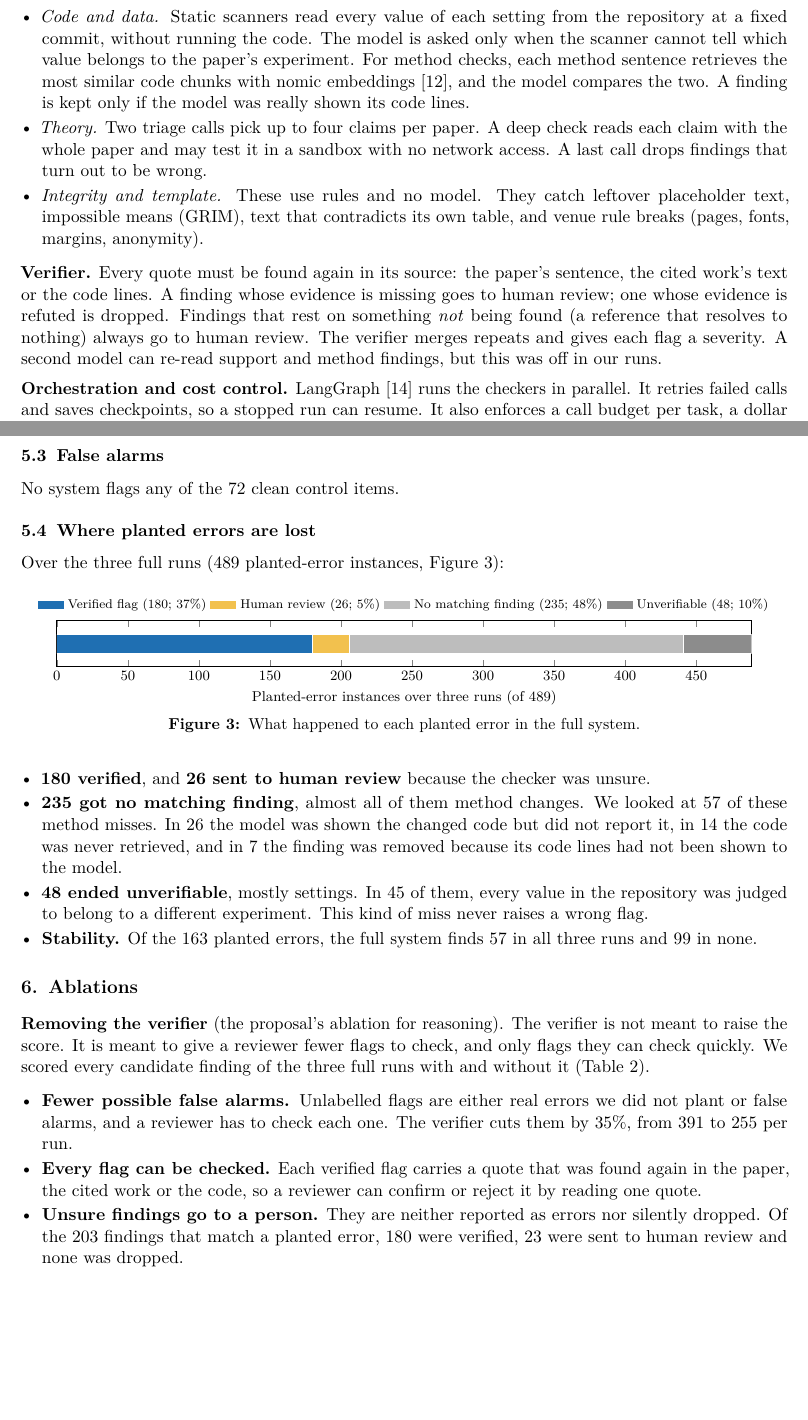
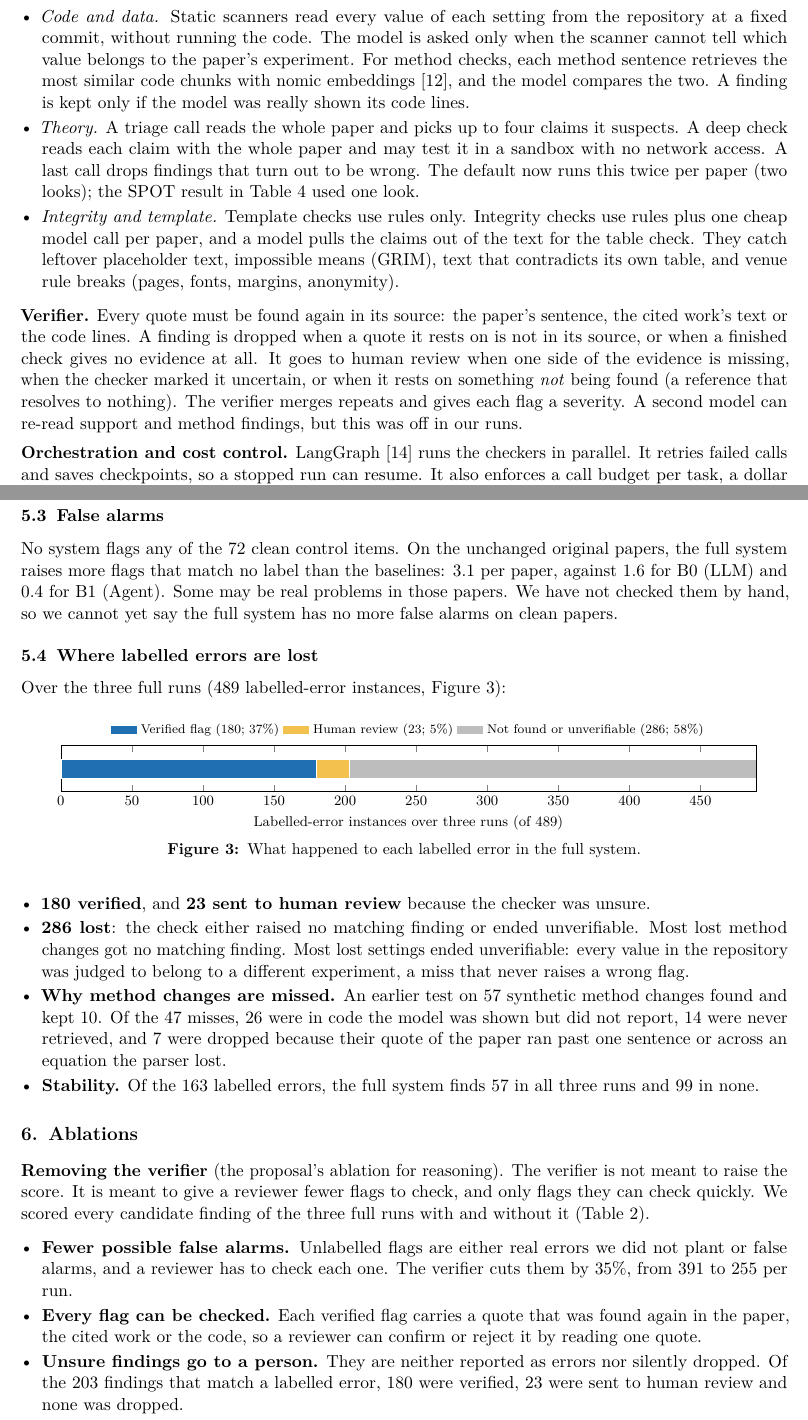
Before and after one commit to VA24d/Research_Paper_auditor, a LaTeX document (Final_Report/report.tex): two parts of pages 4 and 6 of 10, joined at a grey line, cut so that both start at the same text, the shorter picture padded with empty space. Compiled offline with pdfLaTeX.

Commit message:
report: fix contradictions found by a cross-checked number audit
Errors lost use the current scoring (23 to review, 286 lost); the 57-change method diagnosis is described as the earlier test it was; set C counts are labelled errors, 16 of them real; SPOT, theory looks, integrity model calls, verifier rules, reading-model costs, page-image recall, Recall@5 on 8 gold passages, B0 tools, set B copies and rounded differences corrected; the false-alarm half of the target is stated as open.

```diff
--- a/Final_Report/report.tex
+++ b/Final_Report/report.tex
@@ -219,18 +220,21 @@ at a fixed commit, without running the code. The model is asked only when the sc
 which value belongs to the paper's experiment. For method checks, each method sentence retrieves
 the most similar code chunks with nomic embeddings~\cite{nomic}, and the model compares the two.
 A finding is kept only if the model was really shown its code lines.
-\item \emph{Theory.} Two triage calls pick up to four claims per paper. A deep check reads each
-claim with the whole paper and may test it in a sandbox with no network access. A last call drops
-findings that turn out to be wrong.
-\item \emph{Integrity and template.} These use rules and no model. They catch leftover placeholder
-text, impossible means (GRIM), text that contradicts its own table, and venue rule breaks (pages,
-fonts, margins, anonymity).
+\item \emph{Theory.} A triage call reads the whole paper and picks up to four claims it suspects.
+A deep check reads each claim with the whole paper and may test it in a sandbox with no network
+access. A last call drops findings that turn out to be wrong. The default now runs this twice per
+paper (two looks); the SPOT result in Table~\ref{tab:checkers} used one look.
+\item \emph{Integrity and template.} Template checks use rules only. Integrity checks use rules
+plus one cheap model call per paper, and a model pulls the claims out of the text for the table
+check. They catch leftover placeholder text, impossible means (GRIM), text that contradicts its own
+table, and venue rule breaks (pages, fonts, margins, anonymity).
 \end{itemize}
 
 \textbf{Verifier.} Every quote must be found again in its source: the paper's sentence, the cited
-work's text or the code lines. A finding whose evidence is missing goes to human review; one whose
-evidence is refuted is dropped. Findings that rest on something \emph{not} being found (a
-reference that resolves to nothing) always go to human review. The verifier merges repeats and
+work's text or the code lines. A finding is dropped when a quote it rests on is not in its source,
+or when a finished check gives no evidence at all. It goes to human review when one side of the
+evidence is missing, when the checker marked it uncertain, or when it rests on something
+\emph{not} being found (a reference that resolves to nothing). The verifier merges repeats and
 gives each flag a severity. A second model can re-read support and method findings, but this was
 off in our runs.
 
@@ -344,38 +349,41 @@ input tokens per paper version. That is why it costs \$0.542 a version against \
 \item \textbf{Total cost.} All set C runs together cost \$125.04 at list prices.
 \end{itemize}
 
-\subsection{False alarms}
-No system flags any of the 72 clean control items.
+\subsection{False alarms}\label{sec:fa}
+No system flags any of the 72 clean control items. On the unchanged original papers, the full
+system raises more flags that match no label than the baselines: 3.1 per paper, against 1.6 for
+B0 (LLM) and 0.4 for B1 (Agent). Some may be real problems in those papers. We have not checked
+them by hand, so we cannot yet say the full system has no more false alarms on clean papers.
 
-\subsection{Where planted errors are lost}
-Over the three full runs (489 planted-error instances, Figure~\ref{fig:fate}):
+\subsection{Where labelled errors are lost}
+Over the three full runs (489 labelled-error instances, Figure~\ref{fig:fate}):
 \begin{figure}[h]
 \centering\footnotesize
 \begin{tikzpicture}
 \begin{axis}[xbar stacked,area legend,width=\textwidth,height=2.6cm,font=\footnotesize,
   xmin=0,xmax=489,ytick=\empty,bar width=12pt,
-  xlabel={Planted-error instances over three runs (of 489)},
-  legend style={at={(0.5,1.08)},anchor=south,legend columns=4,draw=none,font=\scriptsize}]
+  xlabel={Labelled-error instances over three runs (of 489)},
+  legend style={at={(0.5,1.08)},anchor=south,legend columns=3,draw=none,font=\scriptsize}]
 \addplot[fill=cfull,draw=white] coordinates {(180,0)};
-\addplot[fill=crev,draw=white] coordinates {(26,0)};
-\addplot[fill=cmiss,draw=white] coordinates {(235,0)};
-\addplot[fill=cunver,draw=white] coordinates {(48,0)};
-\legend{Verified flag (180; 37\%),Human review (26; 5\%),No matching finding (235; 48\%),Unverifiable (48; 10\%)}
+\addplot[fill=crev,draw=white] coordinates {(23,0)};
+\addplot[fill=cmiss,draw=white] coordinates {(286,0)};
+\legend{Verified flag (180; 37\%),Human review (23; 5\%),Not found or unverifiable (286; 58\%)}
 \end{axis}
 \end{tikzpicture}
-\caption{What happened to each planted error in the full system.}
+\caption{What happened to each labelled error in the full system.}
 \label{fig:fate}
 \end{figure}
 \begin{itemize}
-\item \textbf{180 verified}, and \textbf{26 sent to human review} because the checker was unsure.
-\item \textbf{235 got no matching finding}, almost all of them method changes. We looked at 57 of
-these method misses. In 26 the model was shown the changed code but did not report it, in 14 the
-code was never retrieved, and in 7 the finding was removed because its code lines had not been
-shown to the model.
-\item \textbf{48 ended unverifiable}, mostly settings. In 45 of them, every value in the
-repository was judged to belong to a different experiment. This kind of miss never raises a wrong
-flag.
-\item \textbf{Stability.} Of the 163 planted errors, the full system finds 57 in all three runs and
+\item \textbf{180 verified}, and \textbf{23 sent to human review} because the checker was unsure.
+\item \textbf{286 lost}: the check either raised no matching finding or ended unverifiable.
+Most lost method changes got no matching finding. Most lost settings ended unverifiable: every
+value in the repository was judged to belong to a different experiment, a miss that never raises a
+wrong flag.
+\item \textbf{Why method changes are missed.} An earlier test on 57 synthetic method changes found
+and kept 10. Of the 47 misses, 26 were in code the model was shown but did not report, 14 were
+never retrieved, and 7 were dropped because their quote of the paper ran past one sentence or
+across an equation the parser lost.
+\item \textbf{Stability.} Of the 163 labelled errors, the full system finds 57 in all three runs and
 99 in none.
 \end{itemize}
 
@@ -392,9 +400,9 @@ plant or false alarms, and a reviewer has to check each one. The verifier cuts t
 in the paper, the cited work or the code, so a reviewer can confirm or reject it by reading one
 quote.
 \item \textbf{Unsure findings go to a person.} They are neither reported as errors nor silently
-dropped. Of the 203 findings that match a planted error, 180 were verified, 23 were sent to human
+dropped. Of the 203 findings that match a labelled error, 180 were verified, 23 were sent to human
 review and none was dropped.
-\item \textbf{The price is 3.1 points of Macro-F1} (0.667 without the verifier, 0.636 with it),
+\item \textbf{The price is 3.0 points of Macro-F1} (0.667 without the verifier, 0.636 with it),
 because some real errors wait for review. Counting those as flags gives 0.668, 0.668 and 0.663.
 We have not checked by hand how many of the held-back flags are false alarms.
 \end{itemize}
```
Also changed, not shown: docs/figures/system_report.tex (+2 -2 lines), Final_Report/report.pdf, docs/figures/system_report.pdf, Final_Report/report.tex (65 more changed lines).
